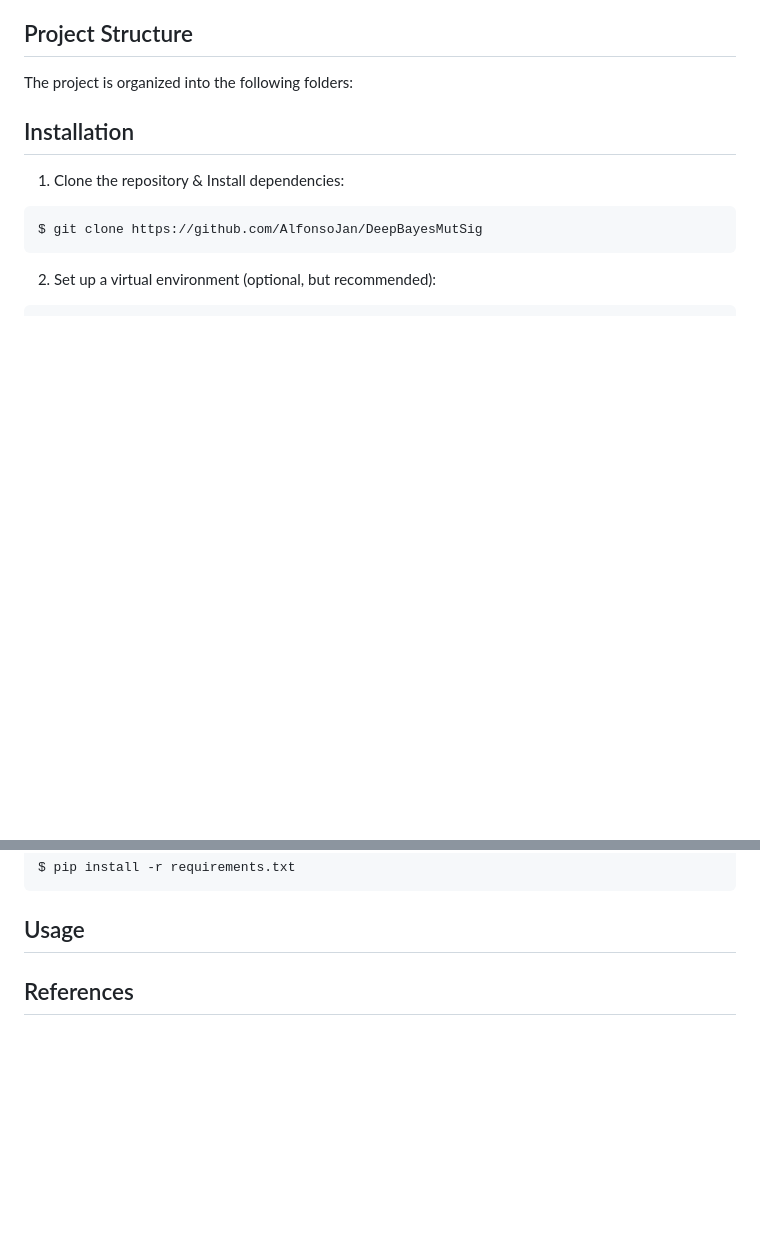
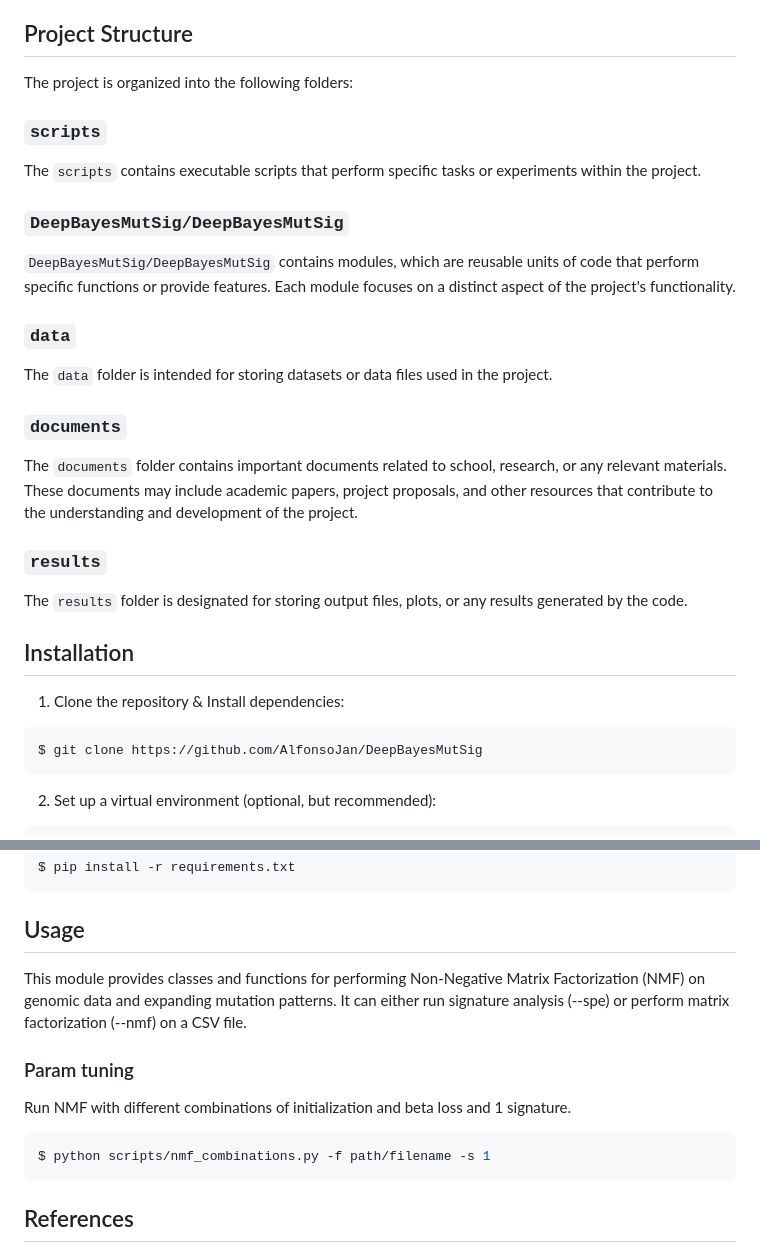
Before and after one commit to AlfonsoJan/GenomeSigInfer, a Markdown page: README.md, 2 parts joined by grey strips. GitHub-like rendering; blank space fills up the shorter version.

Commit message:
Added stuff to the readme

````diff
--- a/README.md
+++ b/README.md
@@ -23,6 +23,26 @@ Cancer is a disease of the genome, characterized by uncontrolled growth of cells
 ## Project Structure
 
 The project is organized into the following folders:
+
+### `scripts`
+
+The `scripts` contains executable scripts that perform specific tasks or experiments within the project.
+
+### `DeepBayesMutSig/DeepBayesMutSig`
+
+`DeepBayesMutSig/DeepBayesMutSig` contains modules, which are reusable units of code that perform specific functions or provide features. Each module focuses on a distinct aspect of the project's functionality.
+
+### `data`
+
+The `data` folder is intended for storing datasets or data files used in the project.
+
+### `documents`
+
+The `documents` folder contains important documents related to school, research, or any relevant materials. These documents may include academic papers, project proposals, and other resources that contribute to the understanding and development of the project.
+
+### `results`
+
+The `results` folder is designated for storing output files, plots, or any results generated by the code.
 
 ## Installation
 
@@ -61,6 +81,17 @@ $ pip install -r requirements.txt
 
 ## Usage
 
+This module provides classes and functions for performing Non-Negative Matrix Factorization (NMF)
+on genomic data and expanding mutation patterns. It can either run signature analysis (--spe) or perform matrix factorization (--nmf) on a CSV file.
+
+### Param tuning
+
+Run NMF with different combinations of initialization and beta loss and 1 signature.
+
+```bash
+$ python scripts/nmf_combinations.py -f path/filename -s 1
+```
+
 ## References
 
 - Alexandrov, Ludmil B., et al. "The repertoire of mutational signatures in human cancer." Nature 578.7793 (2020): 94-101.
````
